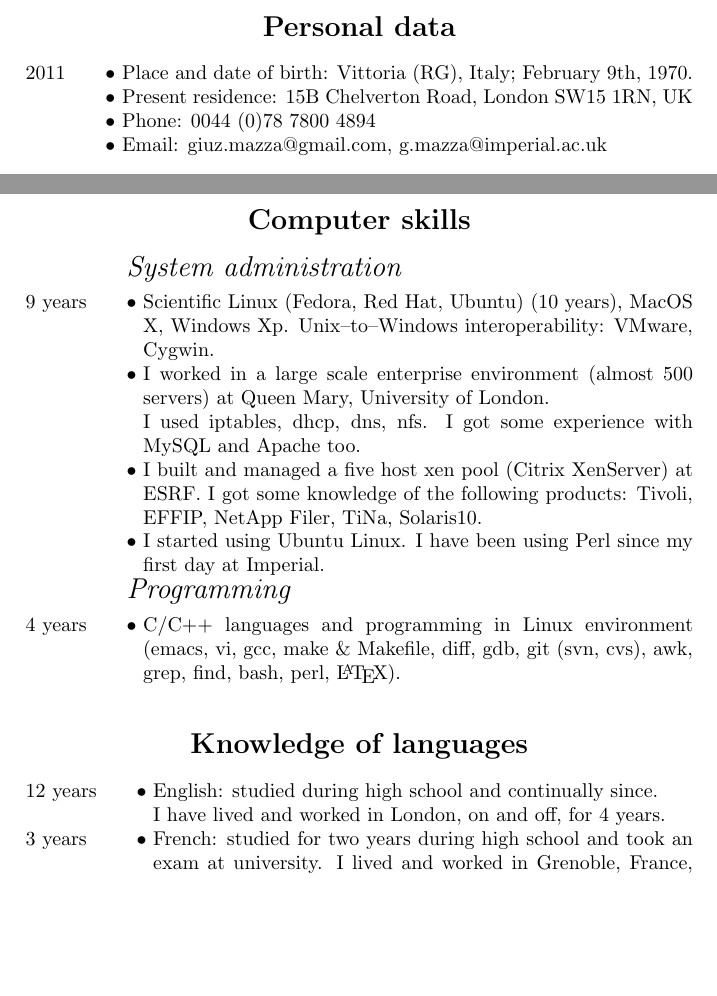
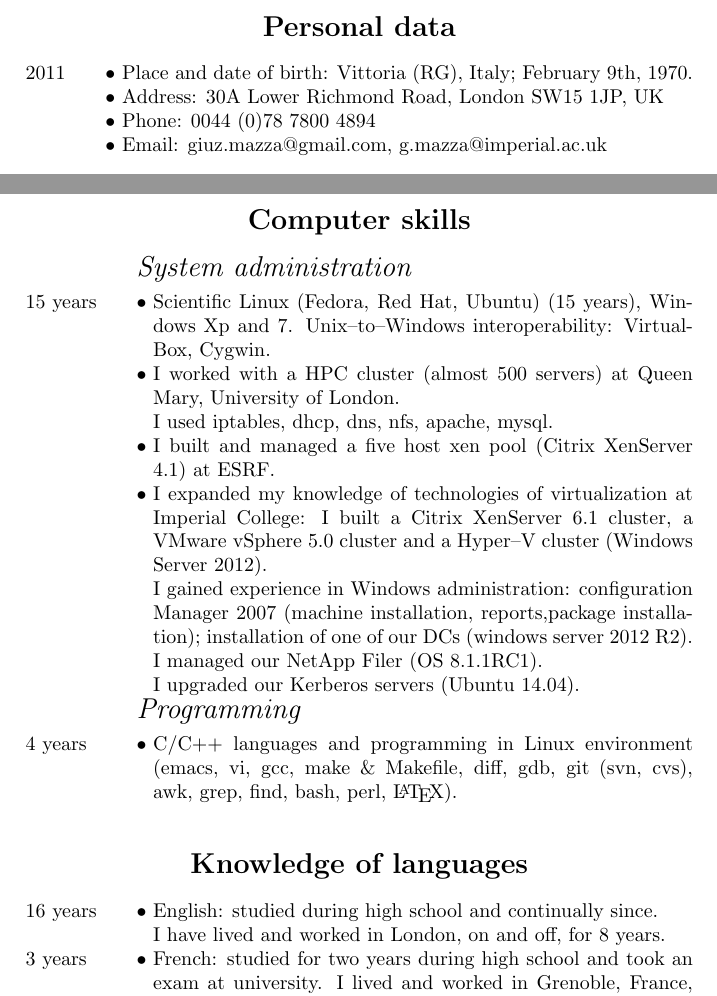
Before and after one commit to gmazzaschizophrenia/job, a LaTeX CV (trunk/cv.tex, which reads trunk/rubric/languages.tex, trunk/rubric/personal.tex, trunk/rubric/skills.tex): two parts of pages 1 and 2 of 2, joined at a grey line, cut so that both start at the same text, the shorter picture padded with empty space. Compiled offline with pdfLaTeX.

Commit message:
Added more info about work at ic

```diff
--- a/trunk/rubric/languages.tex
+++ b/trunk/rubric/languages.tex
@@ -1,6 +1,6 @@
 \begin{rubric}{Knowledge of languages}
 
-\entry*[12 years]
+\entry*[16 years]
 English: studied during high school and continually since.
 % British Institute course (Roma, 1991).
 % Frances King -- School of English (accredited by the British Council)
@@ -8,7 +8,7 @@ English: studied during high school and continually since.
 
 
 %% I have been living in London since July 2005.
-I have lived and worked in London, on and off, for 4 years.
+I have lived and worked in London, on and off, for 8 years.
 
 \entry*[3 years]
 French: studied for two years during high school and took an exam
--- a/trunk/rubric/personal.tex
+++ b/trunk/rubric/personal.tex
@@ -13,7 +13,8 @@ Place and date of birth: Vittoria (RG), Italy; February 9th, 1970.
 % \entry*
 % Home: via Tuscolana 687, 16/B, 00174 Roma, Italy
 \entry*
-Present residence: 15B Chelverton Road, London SW15 1RN, UK
+Address: 30A Lower Richmond Road, London SW15 1JP, UK
+%% Present residence: 15B Chelverton Road, London SW15 1RN, UK
 %% 18 Maryland Walk, Popham Street, Insligton, London N1 8QZ, UK
 %% 104 Horseferry Road, E14 8DY, London, United Kingdom
 %% via Tuscolana 687, 16/B, 00174 Roma, Italy
--- a/trunk/rubric/skills.tex
+++ b/trunk/rubric/skills.tex
@@ -2,17 +2,18 @@
 
 \subrubric{System administration}
 
-\entry*[9 years]
+\entry*[15 years]
 %% Installation of Fedora (Red Hat), SuSE, Debian,
 %% Free BSD, Solaris, Windows Xp
-Scientific Linux (Fedora, Red Hat, Ubuntu) (10 years), MacOS X,
-Windows Xp.
+Scientific Linux (Fedora, Red Hat, Ubuntu) (15 years),
+Windows Xp and 7.
+%% MacOS X,
 %% , Solaris9.
-Unix--to--Windows interoperability: VMware, Cygwin.
+Unix--to--Windows interoperability: VirtualBox, Cygwin.
 %% --------
 
 \entry*
-I worked in a large scale enterprise environment (almost 500 servers)
+I worked with a HPC cluster (almost 500 servers)
 at Queen Mary, University of London.
 % I used to be responsible for the day--to--day management
 % of the HTC Cluster hardware and software.
@@ -20,9 +21,8 @@ at Queen Mary, University of London.
 
 %% Networking: iptables, dhcp, bind, nfs.
 %% Networking:
-I used iptables, dhcp, dns, nfs. %% apache, samba.
-I got some experience with MySQL and Apache
-too.
+I used iptables, dhcp, dns, nfs, apache, mysql.
+%% I got some experience with MySQL and Apache too.
 %% Clustering: torque/maui, SGE, condor.
 %% Grid sw: lcg2.7, glite3.0, glite3.1
 %% Storage: 3ware RAID systems, Areca RAID systems.
@@ -30,19 +30,30 @@ too.
 
 \entry*
 %% I realized the following projects at the ESRF:
-I built and managed a five host xen pool (Citrix XenServer) at ESRF.
+I built and managed a five host xen pool (Citrix XenServer
+4.1) at ESRF.
 %% I installed various VMs: Windows2003, Vista, Xp, RHLE5.
 %% I setup a 4 node HA cluster which hosts two plone implemented websites.
 % I managed Linux clusters running scientific software (Matlab, Mathematica, etc.)
 % and a software license Solaris9 server.
-I got some knowledge of the following products: Tivoli, EFFIP,
-NetApp Filer, TiNa, Solaris10.
+%% I got some knowledge of the following products: Tivoli, EFFIP,
+%% NetApp Filer, TiNa, Solaris10.
 
 \entry*
-I started using Ubuntu Linux. I have been using Perl since my first
-day at Imperial.
+I expanded my knowledge of technologies of virtualization at
+Imperial College: I built a Citrix XenServer 6.1 cluster, a
+VMware vSphere 5.0 cluster and a Hyper–V cluster (Windows
+Server 2012).
 
-%% Storage: Adaptec RAID cards on sun x4150 systems, NetApp, TINA.
+I gained experience in Windows administration: configuration
+Manager 2007 (machine installation, reports,package installation);
+installation of one of our DCs (windows server 2012 R2).
+
+I managed our NetApp Filer (OS 8.1.1RC1).
+
+I upgraded our Kerberos servers (Ubuntu 14.04).
+
+
 %% --------
 
 % \entry*
```
